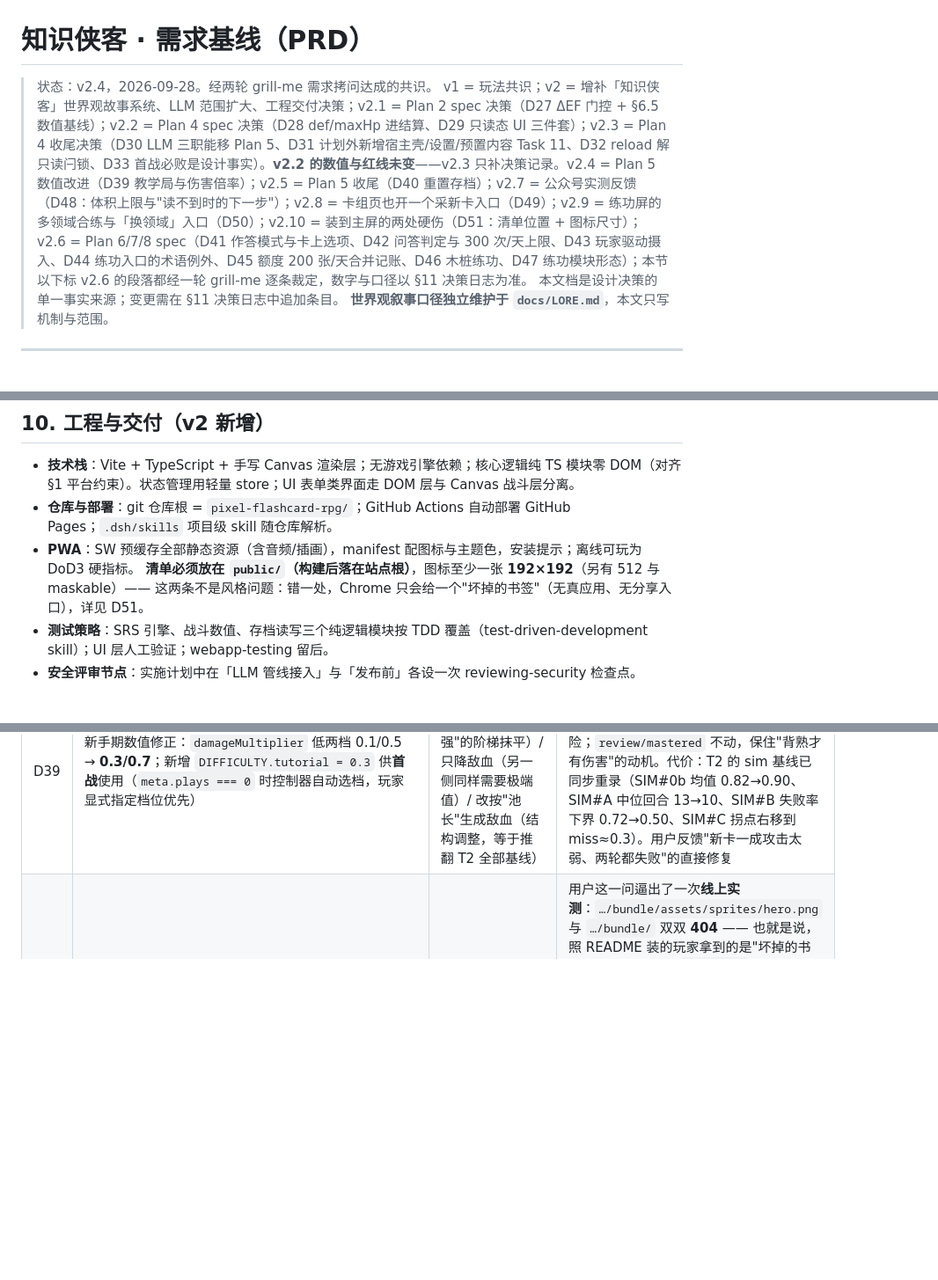
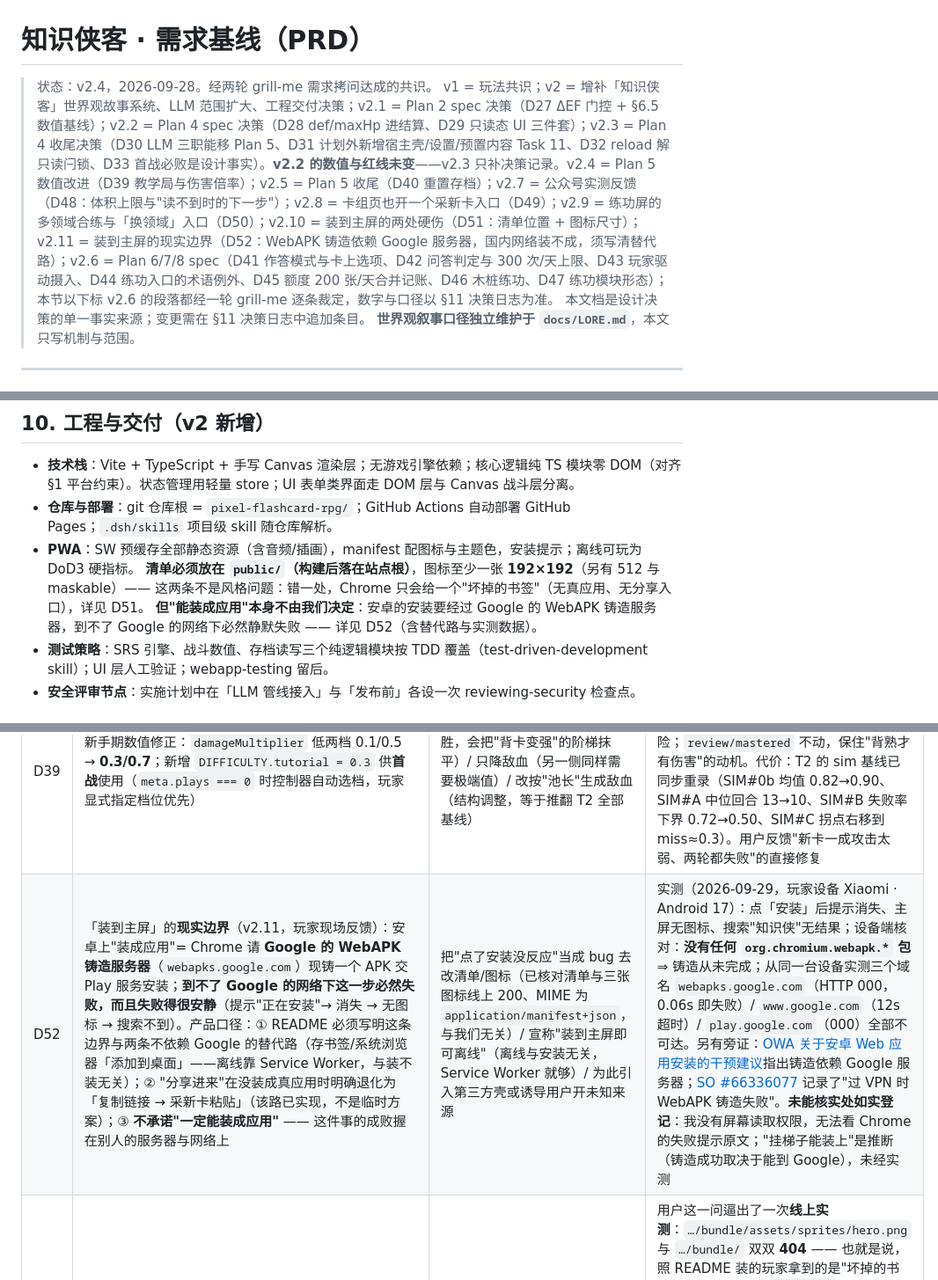
Before and after one commit to luyangk/pixel-flashcard-rpg, a Markdown page: docs/PRD.md, 3 parts joined by grey strips. Shown at 88% size. GitHub-like rendering; blank space fills up the shorter version.

```diff
--- a/docs/PRD.md
+++ b/docs/PRD.md
@@ -1,7 +1,7 @@
 # 知识侠客 · 需求基线（PRD）
 
 > 状态：v2.4，2026-09-28。经两轮 grill-me 需求拷问达成的共识。
-> v1 = 玩法共识；v2 = 增补「知识侠客」世界观故事系统、LLM 范围扩大、工程交付决策；v2.1 = Plan 2 spec 决策（D27 ΔEF 门控 + §6.5 数值基线）；v2.2 = Plan 4 spec 决策（D28 def/maxHp 进结算、D29 只读态 UI 三件套）；v2.3 = Plan 4 收尾决策（D30 LLM 三职能移 Plan 5、D31 计划外新增宿主壳/设置/预置内容 Task 11、D32 reload 解只读闩锁、D33 首战必败是设计事实）。**v2.2 的数值与红线未变**——v2.3 只补决策记录。v2.4 = Plan 5 数值改进（D39 教学局与伤害倍率）；v2.5 = Plan 5 收尾（D40 重置存档）；v2.7 = 公众号实测反馈（D48：体积上限与"读不到时的下一步"）；v2.8 = 卡组页也开一个采新卡入口（D49）；v2.9 = 练功屏的多领域合练与「换领域」入口（D50）；v2.10 = 装到主屏的两处硬伤（D51：清单位置 + 图标尺寸）；v2.6 = Plan 6/7/8 spec（D41 作答模式与卡上选项、D42 问答判定与 300 次/天上限、D43 玩家驱动摄入、D44 练功入口的术语例外、D45 额度 200 张/天合并记账、D46 木桩练功、D47 练功模块形态）；本节以下标 v2.6 的段落都经一轮 grill-me 逐条裁定，数字与口径以 §11 决策日志为准。
+> v1 = 玩法共识；v2 = 增补「知识侠客」世界观故事系统、LLM 范围扩大、工程交付决策；v2.1 = Plan 2 spec 决策（D27 ΔEF 门控 + §6.5 数值基线）；v2.2 = Plan 4 spec 决策（D28 def/maxHp 进结算、D29 只读态 UI 三件套）；v2.3 = Plan 4 收尾决策（D30 LLM 三职能移 Plan 5、D31 计划外新增宿主壳/设置/预置内容 Task 11、D32 reload 解只读闩锁、D33 首战必败是设计事实）。**v2.2 的数值与红线未变**——v2.3 只补决策记录。v2.4 = Plan 5 数值改进（D39 教学局与伤害倍率）；v2.5 = Plan 5 收尾（D40 重置存档）；v2.7 = 公众号实测反馈（D48：体积上限与"读不到时的下一步"）；v2.8 = 卡组页也开一个采新卡入口（D49）；v2.9 = 练功屏的多领域合练与「换领域」入口（D50）；v2.10 = 装到主屏的两处硬伤（D51：清单位置 + 图标尺寸）；v2.11 = 装到主屏的现实边界（D52：WebAPK 铸造依赖 Google 服务器，国内网络装不成，须写清替代路）；v2.6 = Plan 6/7/8 spec（D41 作答模式与卡上选项、D42 问答判定与 300 次/天上限、D43 玩家驱动摄入、D44 练功入口的术语例外、D45 额度 200 张/天合并记账、D46 木桩练功、D47 练功模块形态）；本节以下标 v2.6 的段落都经一轮 grill-me 逐条裁定，数字与口径以 §11 决策日志为准。
 > 本文档是设计决策的单一事实来源；变更需在 §11 决策日志中追加条目。
 > **世界观叙事口径独立维护于 `docs/LORE.md`**，本文只写机制与范围。
 
@@ -394,6 +394,7 @@ validateSave 在场严检 + migrateSave 为缺席档补默认）：
 - **PWA**：SW 预缓存全部静态资源（含音频/插画），manifest 配图标与主题色，安装提示；离线可玩为 DoD3 硬指标。
   **清单必须放在 `public/`（构建后落在站点根）**，图标至少一张 **192×192**（另有 512 与 maskable）——
   这两条不是风格问题：错一处，Chrome 只会给一个"坏掉的书签"（无真应用、无分享入口），详见 D51。
+  **但"能装成应用"本身不由我们决定**：安卓的安装要经过 Google 的 WebAPK 铸造服务器，到不了 Google 的网络下必然静默失败 —— 详见 D52（含替代路与实测数据）。
 - **测试策略**：SRS 引擎、战斗数值、存档读写三个纯逻辑模块按 TDD 覆盖（test-driven-development skill）；UI 层人工验证；webapp-testing 留后。
 - **安全评审节点**：实施计划中在「LLM 管线接入」与「发布前」各设一次 reviewing-security 检查点。
 
@@ -440,6 +441,7 @@ validateSave 在场严检 + migrateSave 为缺席档补默认）：
 | D37 | 备战池挡位含 **25 张**（"长局"）属刻意提供，与 §2.4 的"10–15 张"常规体验不冲突 | 去掉 25 挡 | 该域来自 Plan 2 的 `settings.battle.defaultPoolSize ∈ 10–25`（当时为留出配置余量）；Plan 4 把它摆到屏上作为可选档。保留的理由：熟练玩家想要更长的连击局，且 Boss 战本就按 `min(卡数,25)` 取池。§2.4 措辞已同步为"10–15 为常规体验" |
 | D38 | AI 辅建采用**纯前端直连 + 玩家自带 Key**：Key 仅存 `localStorage`（**绝不进存档/备份**，明文，可一键清除）、数据最小化（只发当场粘贴的内容与领域名/≤5 条卡面）、产出不可信（严格 JSON 解析 + 长度/条数上限 + 控制字符剥离 + 人工逐条确认才入库）、无任何后端中转 | 自建代理服务器 / Key 进存档随备份走 / 自动入库候选 | PRD §4.4 要求"Key 仅存本地"且产出"人工确认后入库"；代理服务器违背 §6.1 纯本地无后端原则，Key 进存档等于随备份文件外流。CORS 实测：DeepSeek 与通义（DashScope 兼容模式）允许浏览器直连（预检通过），故列预设；OpenAI 官方域名在本机不可达（DNS 解析被干扰，**不是**对其跨域策略的结论），未验证故不列——「自定义」可覆盖任何兼容网关。四条不变量由 `tests/tooling/llmSafety.test.ts` 机器化守住 |
 | D39 | 新手期数值修正：`damageMultiplier` 低两档 0.1/0.5 → **0.3/0.7**；新增 `DIFFICULTY.tutorial = 0.3` 供**首战**使用（`meta.plays === 0` 时控制器自动选档，玩家显式指定档位优先） | 只改倍率（需 new≈0.6 才能首胜，会把"背卡变强"的阶梯抹平）/ 只降敌血（另一侧同样需要极端值）/ 改按"池长"生成敌血（结构调整，等于推翻 T2 全部基线） | 实测：`new` 0.3 ⇒ 每击 4（十击 40）、`learning` 0.7 ⇒ 每击 8（> 7/张的门槛，终于能赢）、教学局敌血 30 ⇒ 首战必胜但险；`review/mastered` 不动，保住"背熟才有伤害"的动机。代价：T2 的 sim 基线已同步重录（SIM#0b 均值 0.82→0.90、SIM#A 中位回合 13→10、SIM#B 失败率下界 0.72→0.50、SIM#C 拐点右移到 miss≈0.3）。用户反馈"新卡一成攻击太弱、两轮都失败"的直接修复 |
+| D52 | 「装到主屏」的**现实边界**（v2.11，玩家现场反馈）：安卓上"装成应用"= Chrome 请 **Google 的 WebAPK 铸造服务器**（`webapks.google.com`）现铸一个 APK 交 Play 服务安装；**到不了 Google 的网络下这一步必然失败，而且失败得很安静**（提示"正在安装"→ 消失 → 无图标 → 搜索不到）。产品口径：① README 必须写明这条边界与两条不依赖 Google 的替代路（存书签/系统浏览器「添加到桌面」——离线靠 Service Worker，与装不装无关）；② "分享进来"在没装成真应用时明确退化为「复制链接 → 采新卡粘贴」（该路已实现，不是临时方案）；③ **不承诺"一定能装成应用"** —— 这件事的成败握在别人的服务器与网络上 | 把"点了安装没反应"当成 bug 去改清单/图标（已核对清单与三张图标线上 200、MIME 为 `application/manifest+json`，与我们无关）/ 宣称"装到主屏即可离线"（离线与安装无关，Service Worker 就够）/ 为此引入第三方壳或诱导用户开未知来源 | 实测（2026-09-29，玩家设备 Xiaomi · Android 17）：点「安装」后提示消失、主屏无图标、搜索"知识侠"无结果；设备端核对：**没有任何 `org.chromium.webapk.*` 包** ⇒ 铸造从未完成；从同一台设备实测三个域名 `webapks.google.com`（HTTP 000，0.06s 即失败）/ `www.google.com`（12s 超时）/ `play.google.com`（000）全部不可达。另有旁证：[OWA 关于安卓 Web 应用安装的干预建议](https://open-web-advocacy.org/files/OWA%20-%20DMA%20Interventions%20-%20Web%20App%20Install%20on%20Android%20-%20v1.0.pdf)指出铸造依赖 Google 服务器；[SO #66336077](https://stackoverflow.com/questions/66336077) 记录了"过 VPN 时 WebAPK 铸造失败"。**未能核实处如实登记**：我没有屏幕读取权限，无法看 Chrome 的失败提示原文；"挂梯子能装上"是推断（铸造成功取决于能到 Google），未经实测 |
 | D51 | 「装到主屏」必须真的能装成**应用**（v2.10，用户问"装到主屏这事如何操作？"时现场核出来的两处硬伤）：① 清单从仓库根搬到 `public/`（构建后落在**站点根**）—— 放在仓库根会被 Vite 当资源改名塞进 `dist/bundle/`，于是清单里所有相对 URL（`start_url`/`scope`/`icons`/`share_target.action`）都按 `/bundle/` 解析；② 图标补齐 **192/512（any）+ 512（maskable）**，由 `pixel-art/app-icon/build.py` 生成（64×64 像素原画整数放大 ×3/×8，墨底 + 折角宣纸 + 朱砂印） | 继续用 32×32/64×64 的素材图当图标 / 把清单留在仓库根图省事 / 只在 README 里教"添加到主屏幕"而不查清单 | 用户这一问逼出了一次**线上实测**：`…/bundle/assets/sprites/hero.png` 与 `…/bundle/` 双双 **404** —— 也就是说，照 README 装的玩家拿到的是"坏掉的书签"：图标取不到、`start_url` 指向 404 目录、`share_target.action` 也指向 404。而 Chrome 的安装判据要求**至少一张 ≥192 的图标**（Lighthouse 口径 192；Chromium 内部下限 144px）：低于下限只给**书签快捷方式**，而 `share_target`（「分享 → 知识侠客」）**只在 WebAPK 上存在** ⇒ D47 承诺的"分享进来"永远不可能出现。守卫：`tests/tooling/pwa.test.ts` PW#2（声明尺寸与 PNG 真实像素一致）/PW#2b（≥192 + maskable）/PW#2c（清单必须在 `public/`、仓库根不许再有第二份）；图标幂等由 `python3 pixel-art/app-icon/build.py --check` 自证。**边界（如实说）**：真机安装动作只能在手机上由玩家点，我没有屏幕读取权限，装完的效果（图标外观、分享面板）未经我目视核对 |
 | D50 | 练功屏两处现场反馈修正（v2.9）：① 看旧卡里进了某个领域后**加一个显式的「← 换领域」**（原来只有屏顶那个语义含混的「返回」，且长列表一滚就看不见 —— 玩家原话"找不到后退的按钮，不知道怎么选其他领域"）；② 练功支持**多领域合练**：勾选**跨领域累计**，池上限仍是**合计 25 张**，领域行显示「本次已选 N 张」/「移出本次」，底部常驻「本次已选 N / 25 · 来自 M 个领域」+「开始练功」+「清空勾选」，**在领域列表上也能直接开练** | 只修按钮（不管卡数不够）/ 领域多选=直接把多个领域的卡合并成一个"虚拟领域"落库 / 每个领域各算 25 张上限 | 用户原话："希望练功时领域也可以多选，不然部分领域卡数不够"。机制上**不需要动 core/app**：`startFight` 的 `cardIds` 分支（Plan 7 · T2）本来就是"原样成池、保序"，跨领域卡池天然支持 —— 这处改动是**纯 UI 的选择模型**。口径逐条定死：① 打开一个领域 = 把它"该练的"（到期+新卡）纳入本次，**再进别的领域继续累加**（一次点击就凑够一局，这是本需求的核心）；② 上限是**合计** 25（沿用 D46/备战屏同一口径），超出的部分**如实说"还有 N 张没进池"**，不静默丢；③ 玩家**显式取消**的卡不会被自动补齐**重新勾上**（否则"我取消的它又给我加回来"）；④ 显式勾选的卡**优先占位**，永远进池；⑤ 「移出本次」= 该领域整块退出本次（它的勾选一并清掉），「清空勾选」= 本次一张都不练；⑥ **不新造"虚拟领域"**：卡仍留在各自领域里，多选只影响"这一次练哪些卡" |
 | D49 | 「采新卡」在**卡组页**也必须有入口（v2.8，用户反馈："都是建卡嘛"）：卡组页的「AI 辅建卡」下方并排一块「采新卡（从链接/文章）」——一句话说明 + 一个「去练功 → 采新卡」按钮，点了**直接落在采新卡分区**（不是落在练功屏首页让人自己找） | 只在练功屏留入口 / 卡组页放一个复制粘贴的完整第二实现 | 用户视角：卡组页的「AI 辅建卡」（粘文字 → 候选）与练功屏的「采新卡」（链接/文章 → 候选）**是同一件事的两种来源**，入口分居两处等于让人记路。装配上仍只有**一份实现**（第二个入口只是导航 + 落地到指定分区），不复制任何生成逻辑 |
```
Also changed, not shown: README.md (+10 -0 lines), 1 other file.
